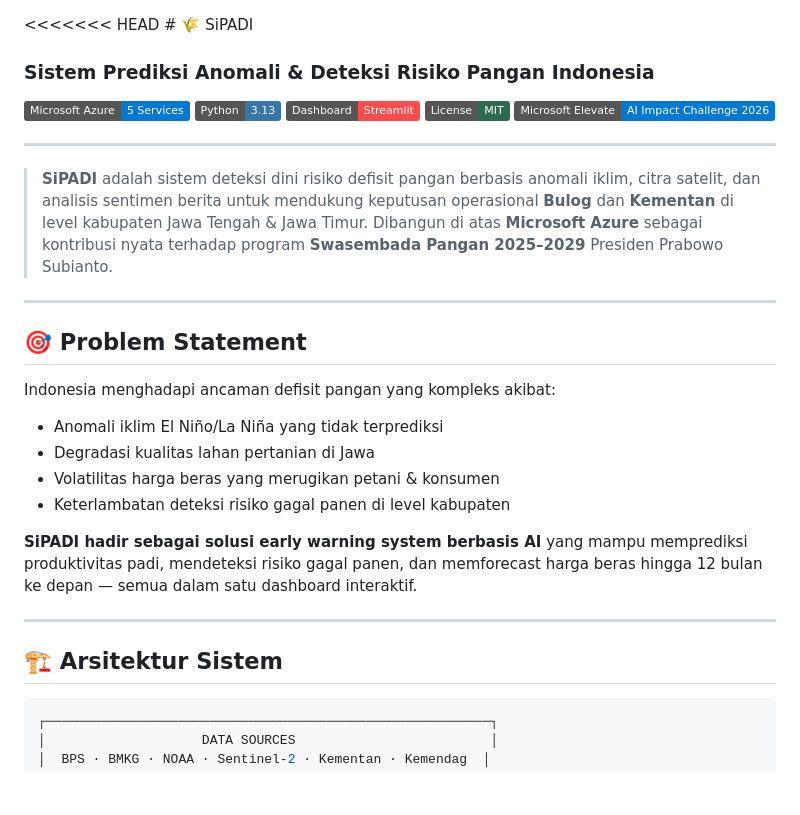
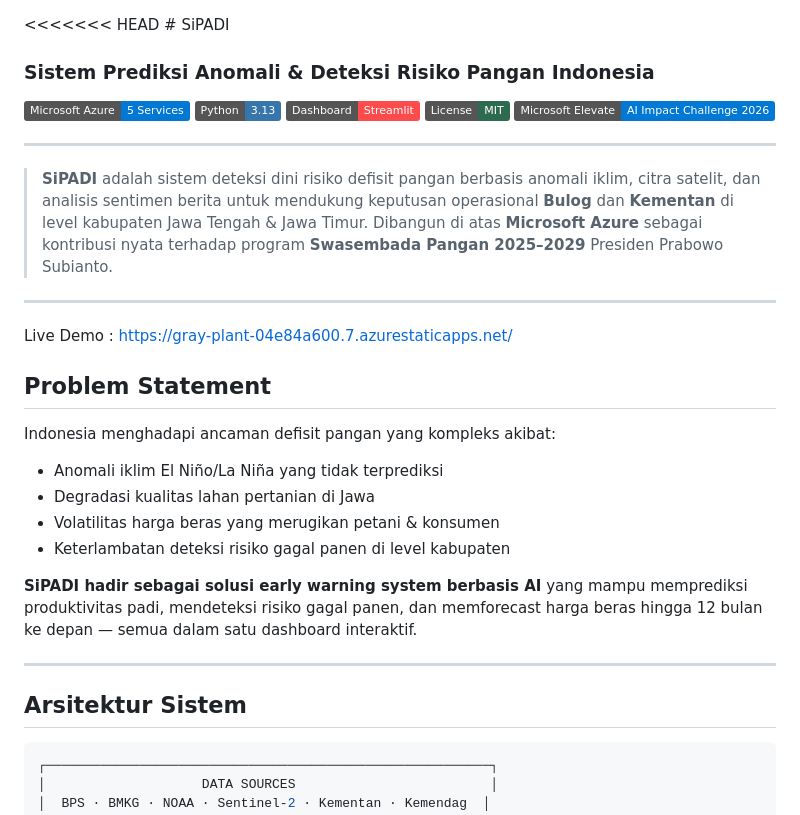
Before and after one commit to loma09/sipadi, a Markdown page: README.md, the part around one of its changes. Drawn GitHub-style; badges without logos; blank space fills up the shorter version.

````diff
--- a/README.md
+++ b/README.md
@@ -1,5 +1,5 @@
 <<<<<<< HEAD
-﻿# 🌾 SiPADI
+﻿# SiPADI
 ### Sistem Prediksi Anomali & Deteksi Risiko Pangan Indonesia
 
 [![Azure](https://img.shields.io/badge/Microsoft_Azure-5_Services-0078D4?logo=microsoftazure&logoColor=white)](https://azure.microsoft.com)
@@ -17,8 +17,9 @@
 > **Swasembada Pangan 2025–2029** Presiden Prabowo Subianto.
 
 ---
+Live Demo : https://gray-plant-04e84a600.7.azurestaticapps.net/
 
-## 🎯 Problem Statement
+##  Problem Statement
 
 Indonesia menghadapi ancaman defisit pangan yang kompleks akibat:
 - Anomali iklim El Niño/La Niña yang tidak terprediksi
@@ -32,7 +33,7 @@ hingga 12 bulan ke depan — semua dalam satu dashboard interaktif.
 
 ---
 
-## 🏗️ Arsitektur Sistem
+##  Arsitektur Sistem
 ```bash
 ┌─────────────────────────────────────────────────────────┐
 │                    DATA SOURCES                         │
````
Also changed, not shown: other parts of README.md (+21 -21 lines).
